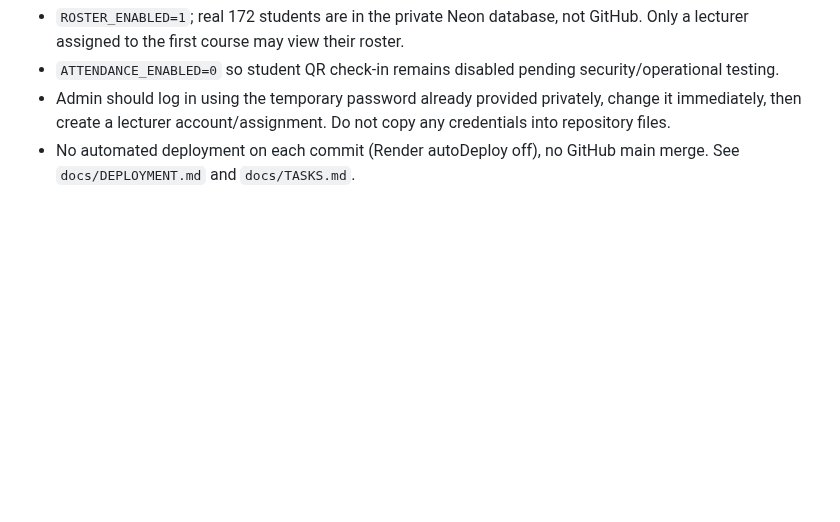
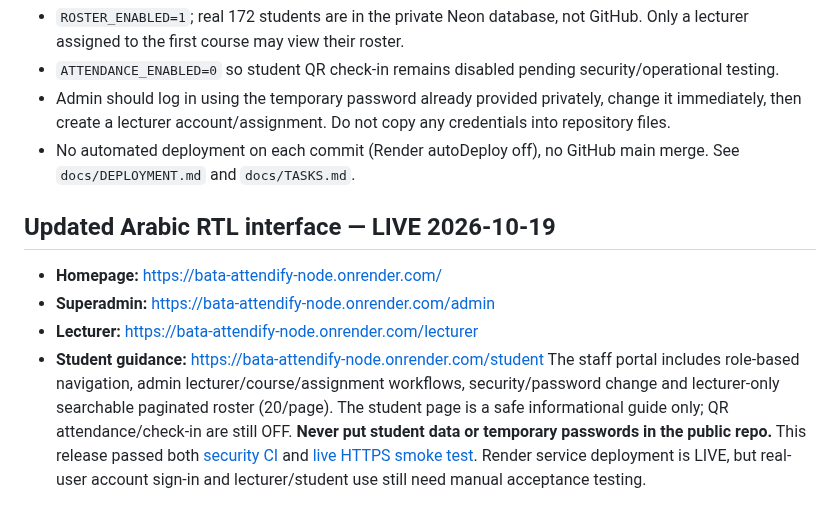
Before and after one commit to AM-naguib/Bata, a Markdown page: README.site.md, the part around the change. GitHub-like rendering; blank space fills up the shorter version.

Commit message:
docs: record live Arabic responsive dashboard UI and passing HTTPS smoke checks

```diff
--- a/README.site.md
+++ b/README.site.md
@@ -52,3 +52,12 @@ The account/lecturer staff portal is now deployed at **https://bata-attendify-no
 - `ATTENDANCE_ENABLED=0` so student QR check-in remains disabled pending security/operational testing.
 - Admin should log in using the temporary password already provided privately, change it immediately, then create a lecturer account/assignment. Do not copy any credentials into repository files.
 - No automated deployment on each commit (Render autoDeploy off), no GitHub main merge. See `docs/DEPLOYMENT.md` and `docs/TASKS.md`.
+
+
+## Updated Arabic RTL interface — LIVE 2026-10-19
+- **Homepage:** https://bata-attendify-node.onrender.com/
+- **Superadmin:** https://bata-attendify-node.onrender.com/admin
+- **Lecturer:** https://bata-attendify-node.onrender.com/lecturer
+- **Student guidance:** https://bata-attendify-node.onrender.com/student
+The staff portal includes role-based navigation, admin lecturer/course/assignment workflows, security/password change and lecturer-only searchable paginated roster (20/page). The student page is a safe informational guide only; QR attendance/check-in are still OFF. **Never put student data or temporary passwords in the public repo.**
+This release passed both [security CI](https://github.com/AM-naguib/Bata/actions/runs/39263443641) and [live HTTPS smoke test](https://github.com/AM-naguib/Bata/actions/runs/39263443594). Render service deployment is LIVE, but real-user account sign-in and lecturer/student use still need manual acceptance testing.
```
